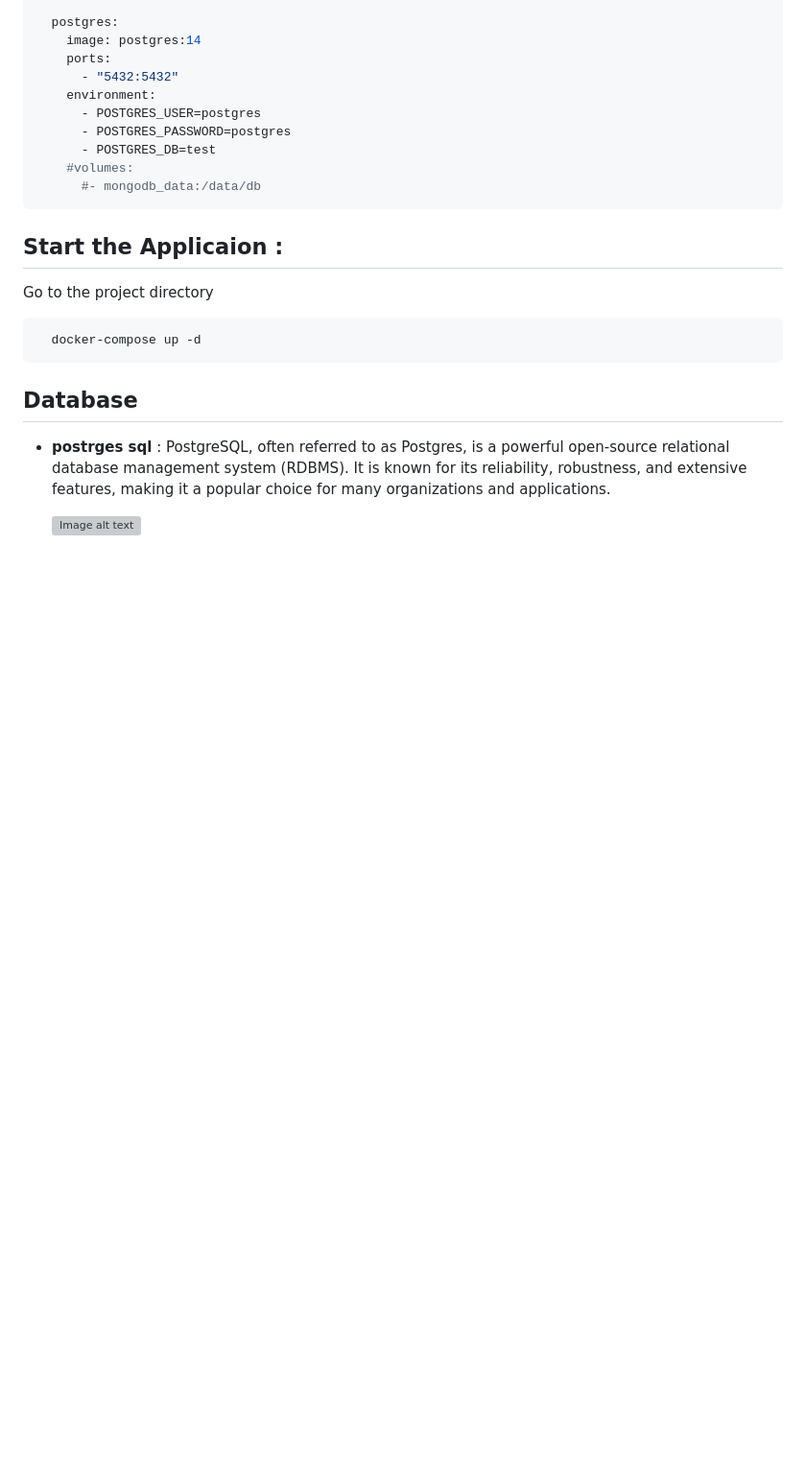
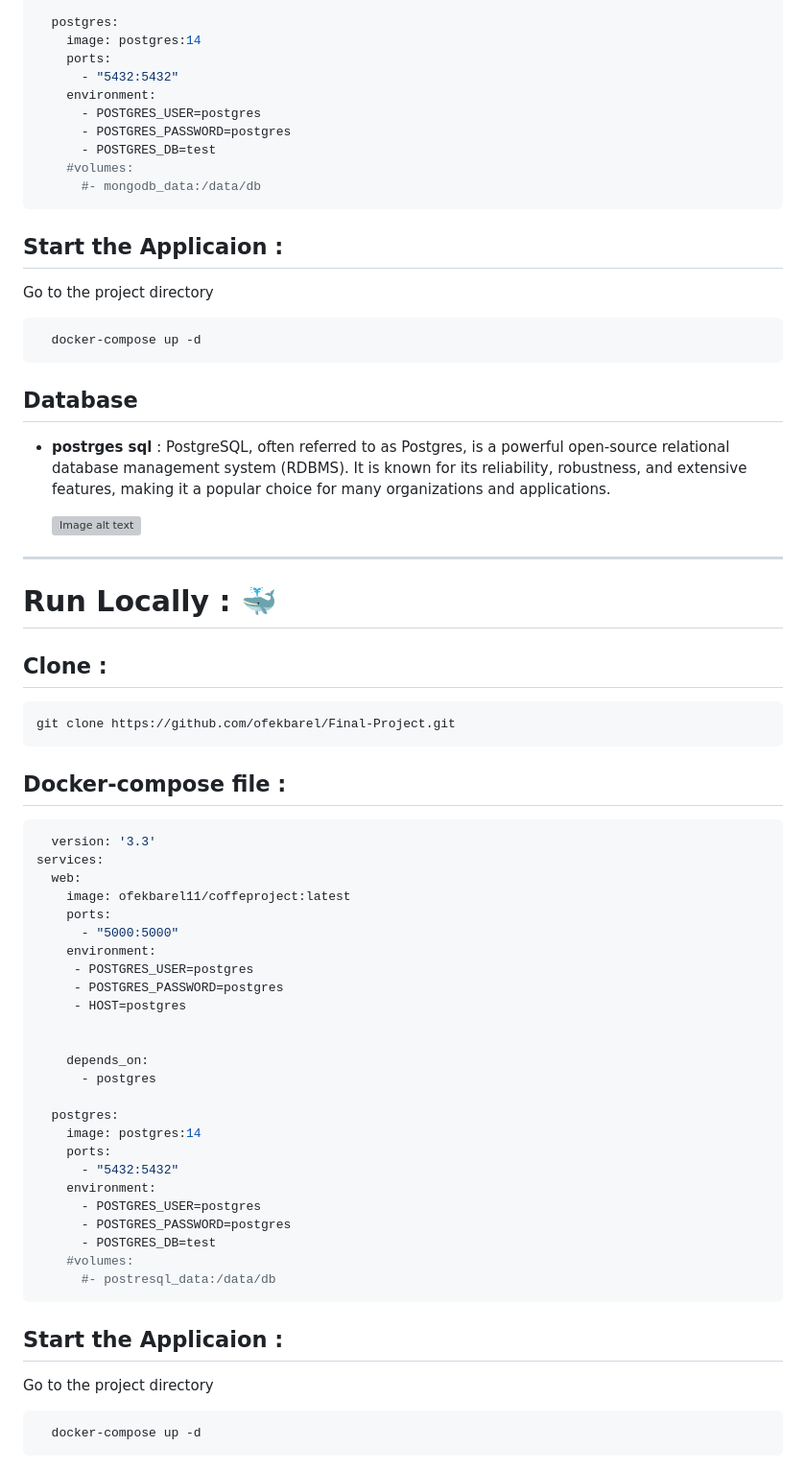
Before and after one commit to ofekbarel/CoffeProject, a Markdown page: README.md, the part around the change. Shown at 96% size. GitHub-like rendering; blank space fills up the shorter version; grey boxes are pictures that could not be loaded.

````diff
--- a/README.md
+++ b/README.md
@@ -270,3 +270,58 @@ Go to the project directory
 
 
     ![Image alt text](images/postgres.png)
+
+
+
+
+  ---
+
+
+# Run Locally : 🐳
+
+
+## Clone  :
+
+```bash
+git clone https://github.com/ofekbarel/Final-Project.git
+```
+
+## Docker-compose file :
+
+
+```bash
+  version: '3.3'
+services:
+  web:
+    image: ofekbarel11/coffeproject:latest
+    ports:
+      - "5000:5000"
+    environment:
+     - POSTGRES_USER=postgres
+     - POSTGRES_PASSWORD=postgres
+     - HOST=postgres
+
+
+    depends_on:
+      - postgres
+
+  postgres:
+    image: postgres:14
+    ports:
+      - "5432:5432"
+    environment:
+      - POSTGRES_USER=postgres
+      - POSTGRES_PASSWORD=postgres
+      - POSTGRES_DB=test
+    #volumes:
+      #- postresql_data:/data/db
+```
+
+
+## Start the Applicaion :
+
+Go to the project directory
+
+```bash
+  docker-compose up -d
+```
````
